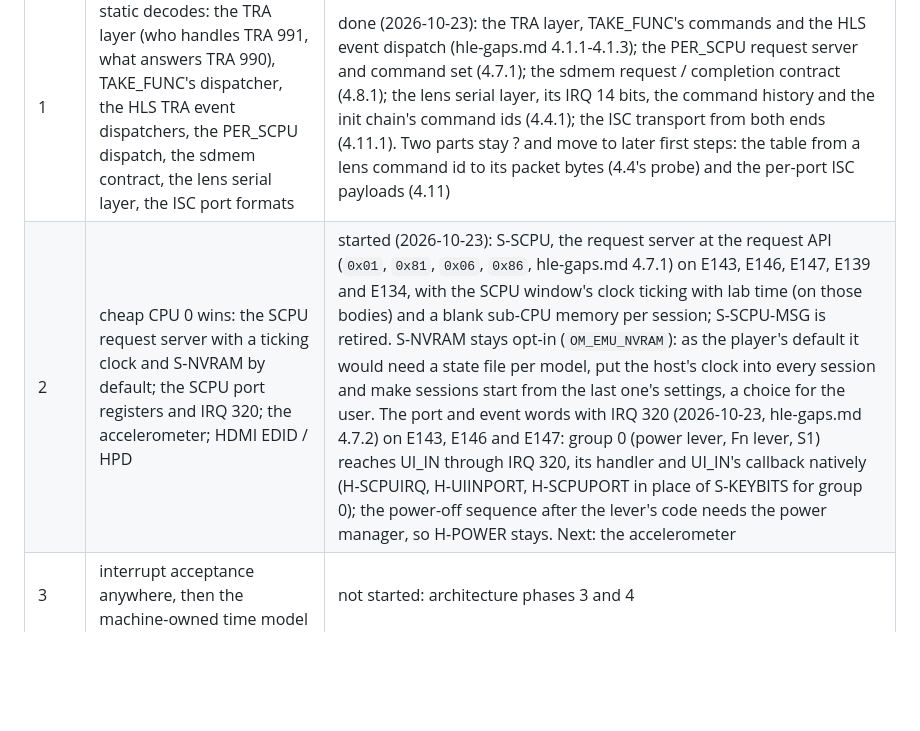
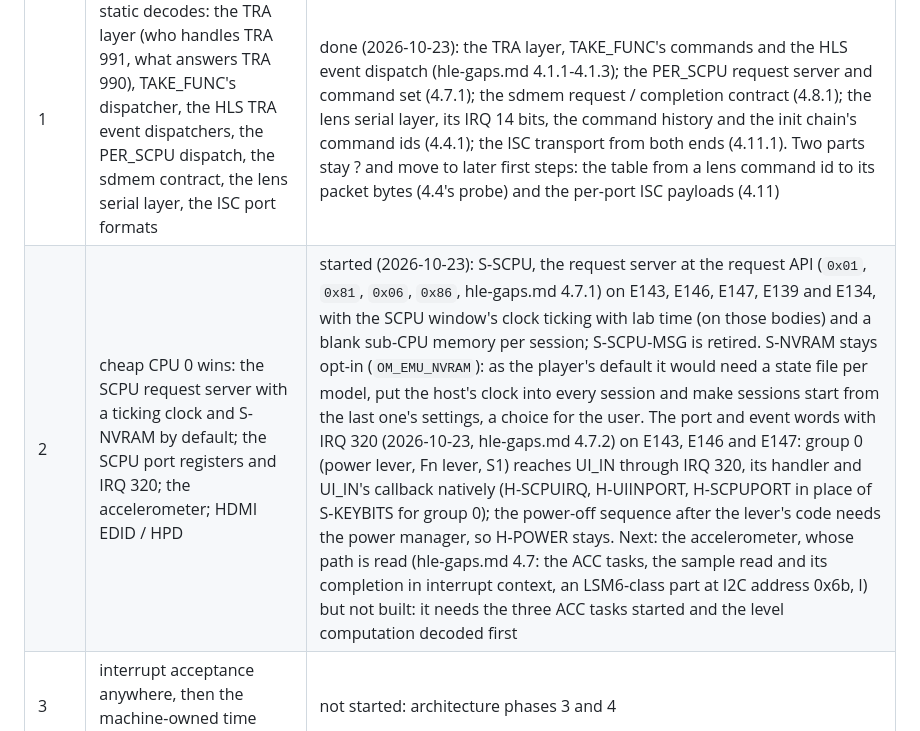
Before and after one commit to flatpanda/om-emu, a Markdown page: docs/ROADMAP.md, the part around the change. GitHub-like rendering; blank space fills up the shorter version.

```diff
--- a/docs/ROADMAP.md
+++ b/docs/ROADMAP.md
@@ -171,7 +171,7 @@ instructions (5.54%, about 6.1% of normal-use code; `node emu/bin/fwmap.mjs`, hl
 | Step | What | Status |
 |---|---|---|
 | 1 | static decodes: the TRA layer (who handles TRA 991, what answers TRA 990), TAKE_FUNC's dispatcher, the HLS TRA event dispatchers, the PER_SCPU dispatch, the sdmem contract, the lens serial layer, the ISC port formats | done (2026-10-23): the TRA layer, TAKE_FUNC's commands and the HLS event dispatch (hle-gaps.md 4.1.1-4.1.3); the PER_SCPU request server and command set (4.7.1); the sdmem request / completion contract (4.8.1); the lens serial layer, its IRQ 14 bits, the command history and the init chain's command ids (4.4.1); the ISC transport from both ends (4.11.1). Two parts stay ? and move to later first steps: the table from a lens command id to its packet bytes (4.4's probe) and the per-port ISC payloads (4.11) |
-| 2 | cheap CPU 0 wins: the SCPU request server with a ticking clock and S-NVRAM by default; the SCPU port registers and IRQ 320; the accelerometer; HDMI EDID / HPD | started (2026-10-23): S-SCPU, the request server at the request API (`0x01`, `0x81`, `0x06`, `0x86`, hle-gaps.md 4.7.1) on E143, E146, E147, E139 and E134, with the SCPU window's clock ticking with lab time (on those bodies) and a blank sub-CPU memory per session; S-SCPU-MSG is retired. S-NVRAM stays opt-in (`OM_EMU_NVRAM`): as the player's default it would need a state file per model, put the host's clock into every session and make sessions start from the last one's settings, a choice for the user. The port and event words with IRQ 320 (2026-10-23, hle-gaps.md 4.7.2) on E143, E146 and E147: group 0 (power lever, Fn lever, S1) reaches UI_IN through IRQ 320, its handler and UI_IN's callback natively (H-SCPUIRQ, H-UIINPORT, H-SCPUPORT in place of S-KEYBITS for group 0); the power-off sequence after the lever's code needs the power manager, so H-POWER stays. Next: the accelerometer |
+| 2 | cheap CPU 0 wins: the SCPU request server with a ticking clock and S-NVRAM by default; the SCPU port registers and IRQ 320; the accelerometer; HDMI EDID / HPD | started (2026-10-23): S-SCPU, the request server at the request API (`0x01`, `0x81`, `0x06`, `0x86`, hle-gaps.md 4.7.1) on E143, E146, E147, E139 and E134, with the SCPU window's clock ticking with lab time (on those bodies) and a blank sub-CPU memory per session; S-SCPU-MSG is retired. S-NVRAM stays opt-in (`OM_EMU_NVRAM`): as the player's default it would need a state file per model, put the host's clock into every session and make sessions start from the last one's settings, a choice for the user. The port and event words with IRQ 320 (2026-10-23, hle-gaps.md 4.7.2) on E143, E146 and E147: group 0 (power lever, Fn lever, S1) reaches UI_IN through IRQ 320, its handler and UI_IN's callback natively (H-SCPUIRQ, H-UIINPORT, H-SCPUPORT in place of S-KEYBITS for group 0); the power-off sequence after the lever's code needs the power manager, so H-POWER stays. Next: the accelerometer, whose path is read (hle-gaps.md 4.7: the ACC tasks, the sample read and its completion in interrupt context, an LSM6-class part at I2C address 0x6b, I) but not built: it needs the three ACC tasks started and the level computation decoded first |
 | 3 | interrupt acceptance anywhere, then the machine-owned time model | not started: architecture phases 3 and 4 |
 | 4 | CPU 2, then CPU 3, then CPU 1, natively | not started |
 | 5 | task-start and module-init infrastructure; the HLS component bring-up as the coverage workload's default | not started |
```
Also changed, not shown: docs/hle-gaps.md (+23 -0 lines).
